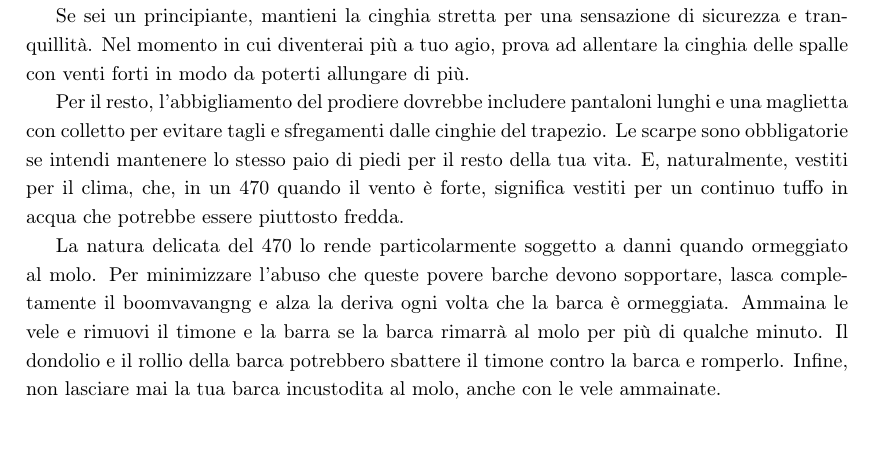
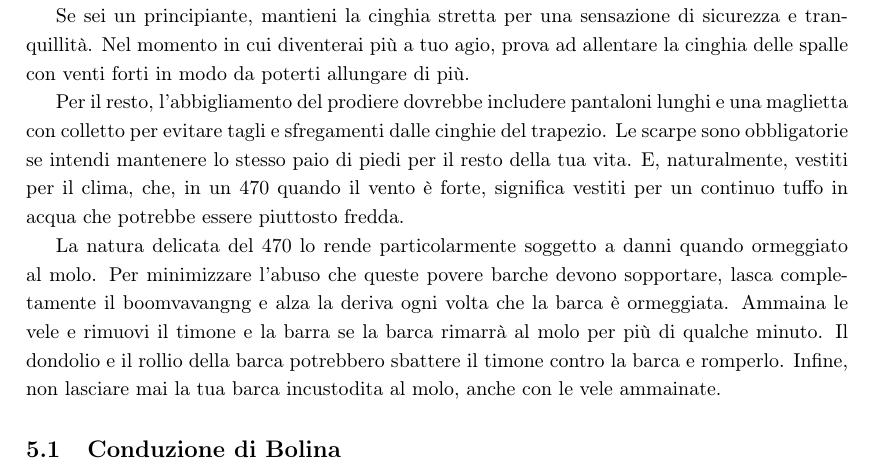
Before and after one commit to FForzano/Manuale-470-ITA, a LaTeX document (main.tex, which reads Sections/RegolazioneDellaBarca.tex, Sections/RegolazioneDellaBarca/ConduzioneDiBolina.tex): part of page 6 of 6, cut so that both start at the same text. Compiled offline with pdfLaTeX.

Commit message:
feat: Add subsection "ConduzioneDiBolina" to "RegolazioneDellaBarca" section

```diff
--- a/Sections/RegolazioneDellaBarca.tex
+++ b/Sections/RegolazioneDellaBarca.tex
@@ -109,3 +110,5 @@ e rimuovi il timone e la barra se la barca rimarrà al molo per più di qualche
 minuto. Il dondolio e il rollio della barca potrebbero sbattere il timone contro
 la barca e romperlo. Infine, non lasciare mai la tua barca
 incustodita al molo, anche con le vele ammainate.
+
+\input{\sectionsPath/\subsectionsPath/ConduzioneDiBolina}
--- /dev/null
+++ b/Sections/RegolazioneDellaBarca/ConduzioneDiBolina.tex
@@ -0,0 +1,4 @@
+% !TEX root = ../../main.tex
+
+\subsection{Conduzione di Bolina}
+\label{subsec:ConduzioneDiBolina}
--- a/main.tex
+++ b/main.tex
@@ -31,6 +31,7 @@
 
 \newcommand{\imagesPath}{./Images}
 \newcommand{\sectionsPath}{./Sections}
+\newcommand{\subsectionsPath}{}
 
 \title{Manuale del 470}
 \author{Arthur Gurevitch}
```
Also changed, not shown: main.pdf, Sections/RegolazioneDellaBarca.tex (1 more changed lines).
